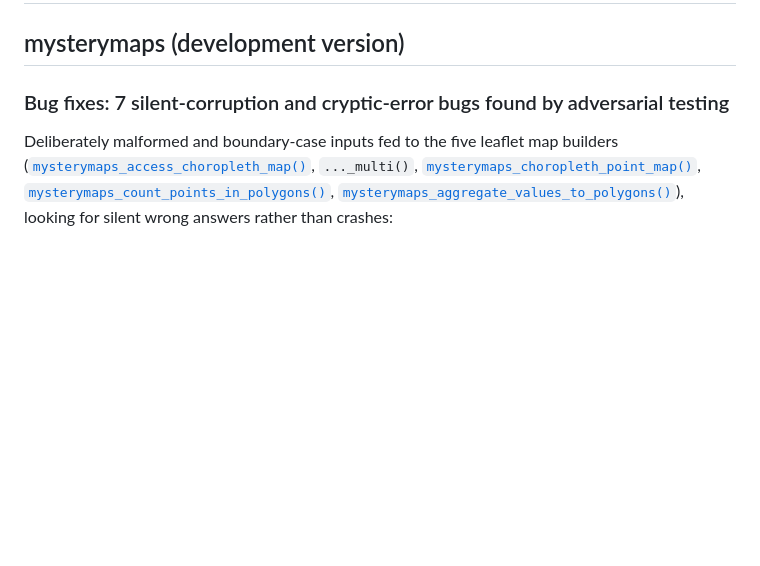
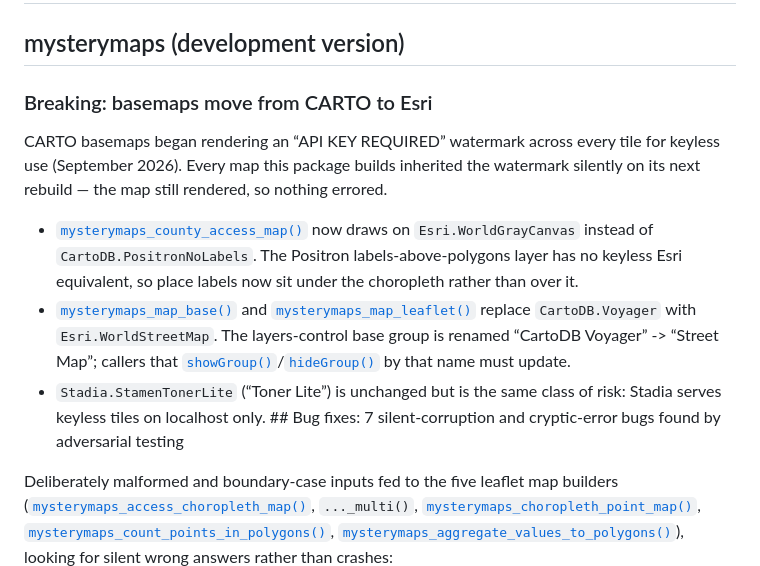
Before and after one commit to mufflyt/mysterymaps, a Markdown page: news/index.md, the part around the change. Rendered like a GitHub page; blank space fills up the shorter version.

Commit message:
Deploying to gh-pages from @ mufflyt/mysterymaps@4651c7e03fd06c93f52e61c0b6da61a9d805b406 🚀

```diff
--- a/news/index.md
+++ b/news/index.md
@@ -2,7 +2,30 @@
 
 ## mysterymaps (development version)
 
-### Bug fixes: 7 silent-corruption and cryptic-error bugs found by adversarial testing
+### Breaking: basemaps move from CARTO to Esri
+
+CARTO basemaps began rendering an “API KEY REQUIRED” watermark across
+every tile for keyless use (September 2026). Every map this package
+builds inherited the watermark silently on its next rebuild — the map
+still rendered, so nothing errored.
+
+- [`mysterymaps_county_access_map()`](https://mufflyt.github.io/mysterymaps/reference/mysterymaps_county_access_map.md)
+  now draws on `Esri.WorldGrayCanvas` instead of
+  `CartoDB.PositronNoLabels`. The Positron labels-above-polygons layer
+  has no keyless Esri equivalent, so place labels now sit under the
+  choropleth rather than over it.
+- [`mysterymaps_map_base()`](https://mufflyt.github.io/mysterymaps/reference/mysterymaps_map_base.md)
+  and
+  [`mysterymaps_map_leaflet()`](https://mufflyt.github.io/mysterymaps/reference/mysterymaps_map_leaflet.md)
+  replace `CartoDB.Voyager` with `Esri.WorldStreetMap`. The
+  layers-control base group is renamed “CartoDB Voyager” -\> “Street
+  Map”; callers that
+  [`showGroup()`](https://rstudio.github.io/leaflet/reference/showGroup.html)/[`hideGroup()`](https://rstudio.github.io/leaflet/reference/showGroup.html)
+  by that name must update.
+- `Stadia.StamenTonerLite` (“Toner Lite”) is unchanged but is the same
+  class of risk: Stadia serves keyless tiles on localhost only. \## Bug
+  fixes: 7 silent-corruption and cryptic-error bugs found by adversarial
+  testing
 
 Deliberately malformed and boundary-case inputs fed to the five leaflet
 map builders
```
Also changed, not shown: articles/canonical-functions.md (+1 -1 lines), index.md (+1 -1 lines), reference/figures/leaflet-county-access.png, 6 other files.
